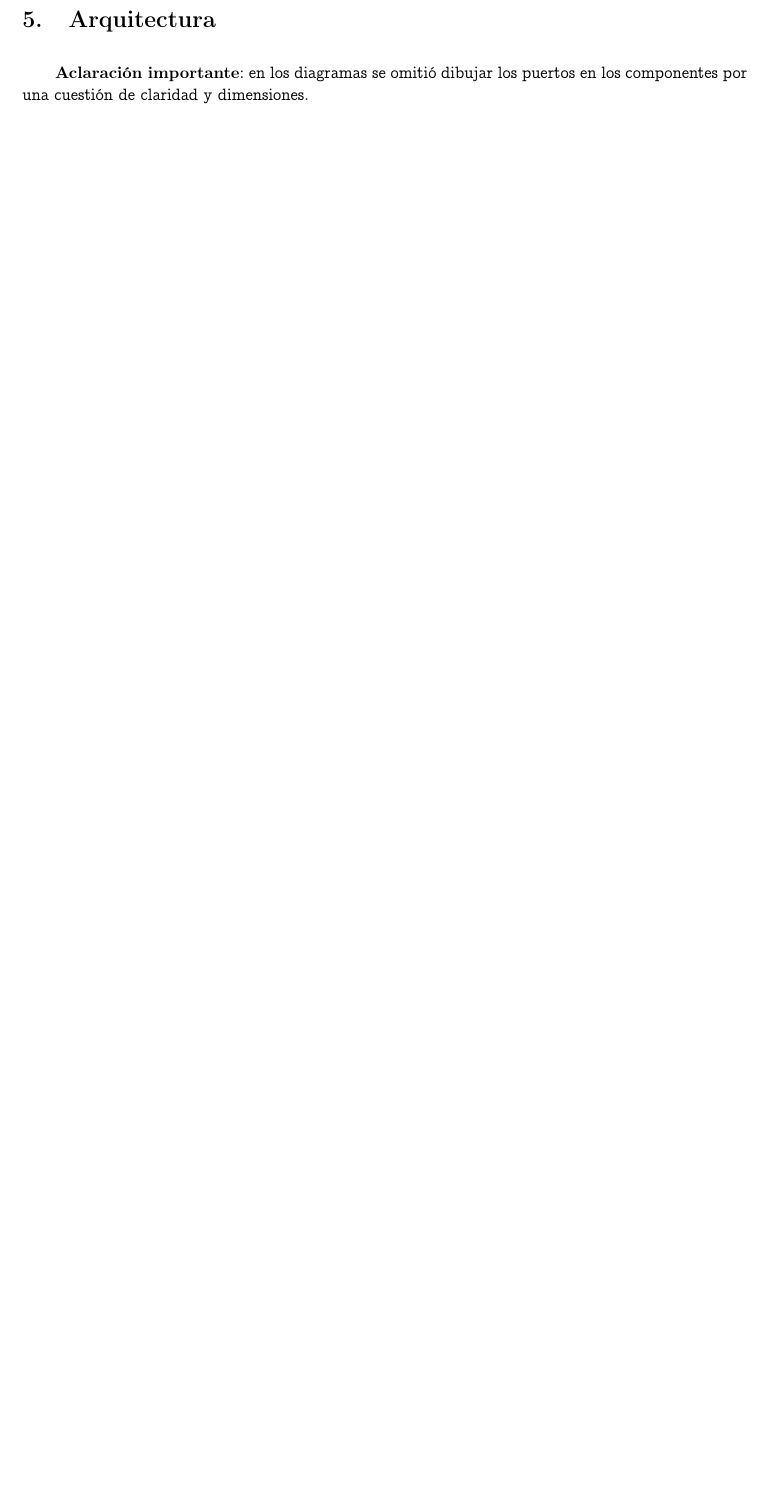
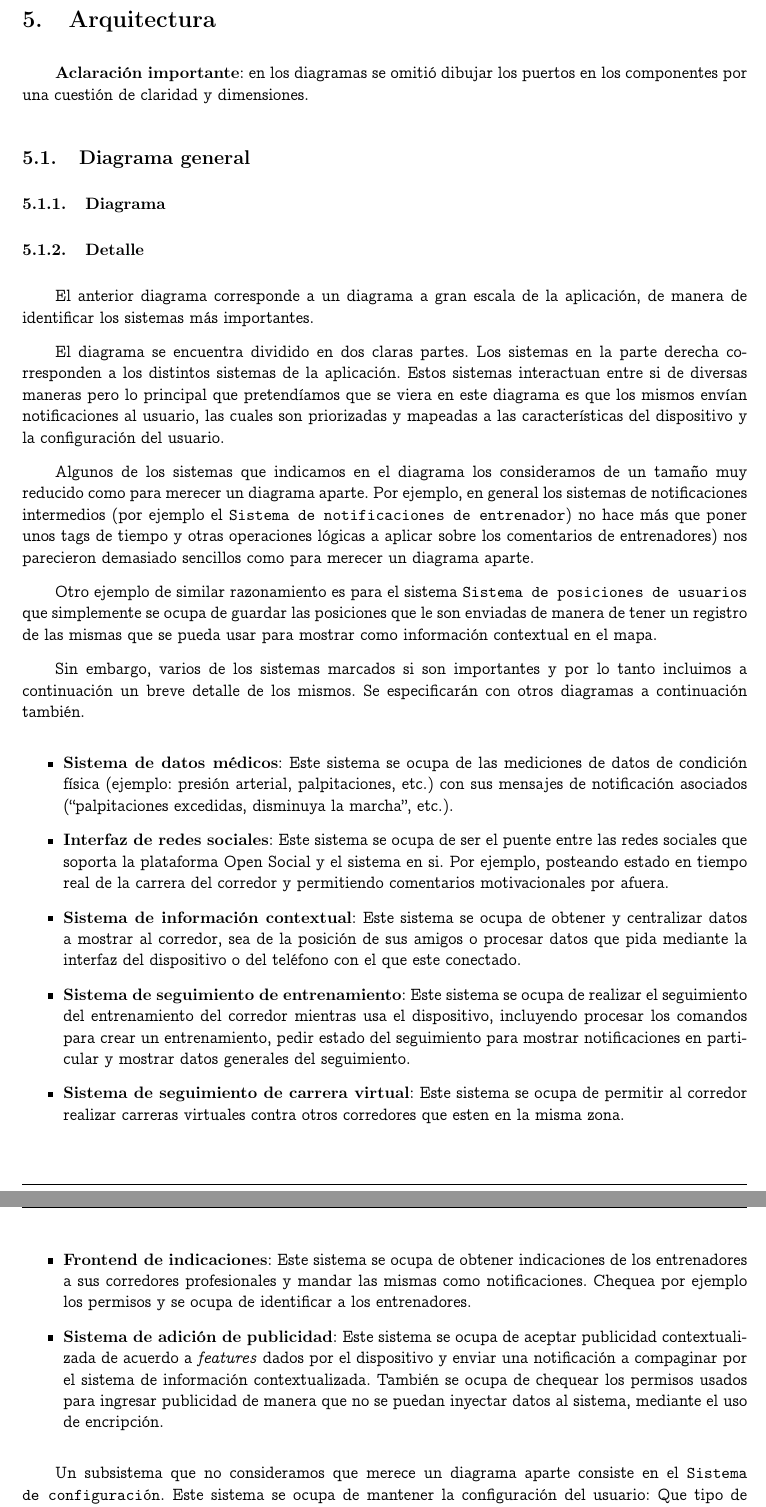
Before and after one commit to jsackmann/IngSoft2, a LaTeX document (TP2/informe.tex, which reads TP2/diagramaGeneral.tex): part of page 25 of 26 before the commit and two parts of pages 26 and 27 of 29 after it, the two joined at a grey line, cut so that both start at the same text, the shorter picture padded with empty space. Compiled offline with pdfLaTeX.

Commit message:
general e inicio de disp medicos

```diff
--- /dev/null
+++ b/TP2/diagramaGeneral.tex
@@ -0,0 +1,70 @@
+\subsection{Diagrama general}
+\subsubsection{Diagrama}
+
+\subsubsection{Detalle}
+
+El anterior diagrama corresponde a un diagrama a gran escala de la
+aplicación, de manera de identificar los sistemas más importantes.
+
+El diagrama se encuentra dividido en dos claras partes. Los sistemas
+en la parte derecha corresponden a los distintos sistemas de la
+aplicación. Estos sistemas interactuan entre si de diversas maneras pero lo
+principal que pretendíamos que se viera en este diagrama es que los mismos
+envían notificaciones al usuario, las cuales son priorizadas
+y mapeadas a las características del dispositivo y la configuración
+del usuario.
+
+Algunos de los sistemas que indicamos en el diagrama los consideramos
+de un tamaño muy reducido como para merecer un diagrama aparte. Por
+ejemplo, en general los sistemas de notificaciones intermedios (por
+ejemplo el \texttt{Sistema de notificaciones de entrenador}) no hace
+más que poner unos tags de tiempo y otras operaciones lógicas a aplicar
+sobre los comentarios de entrenadores) nos parecieron demasiado sencillos
+como para merecer un diagrama aparte.
+
+Otro ejemplo de similar razonamiento es para el sistema \texttt{Sistema de
+posiciones de usuarios} que simplemente se ocupa de guardar las posiciones
+que le son enviadas de manera de tener un registro de las mismas que se pueda
+usar para mostrar como información contextual en el mapa.
+
+Sin embargo, varios de los sistemas marcados si son importantes y por lo
+tanto incluimos a continuación un breve detalle de los mismos. Se
+especificarán con otros diagramas a continuación también.
+
+\begin{itemize}
+	\item \textbf{Sistema de datos médicos}: Este sistema se ocupa de
+	las mediciones de datos de condición física (ejemplo: presión
+	arterial, palpitaciones, etc.) con sus mensajes de notificación
+	asociados (``palpitaciones excedidas, disminuya la marcha'', etc.).
+	\item \textbf{Interfaz de redes sociales}: Este sistema se ocupa
+	de ser el puente entre las redes sociales que soporta la plataforma
+	Open Social y el sistema en si. Por ejemplo, posteando estado en
+	tiempo real de la carrera del corredor y permitiendo comentarios
+	motivacionales por afuera.
+	\item \textbf{Sistema de información contextual}: Este sistema se ocupa
+	de obtener y centralizar datos a mostrar al corredor, sea de la
+	posición de sus amigos o procesar datos que pida mediante la
+	interfaz del dispositivo o del teléfono con el que este conectado.
+	\item \textbf{Sistema de seguimiento de entrenamiento}: Este sistema se
+	ocupa de realizar el seguimiento del entrenamiento del corredor
+	mientras usa el dispositivo, incluyendo procesar los comandos para crear
+	un entrenamiento, pedir estado del seguimiento para mostrar
+	notificaciones en particular y mostrar datos generales del seguimiento.
+	\item \textbf{Sistema de seguimiento de carrera virtual}: Este sistema
+	se ocupa de permitir al corredor realizar carreras virtuales contra
+	otros corredores que esten en la misma zona.
+	\item \textbf{Frontend de indicaciones}: Este sistema se ocupa de
+	obtener indicaciones de los entrenadores a sus corredores profesionales
+	y mandar las mismas como notificaciones. Chequea por ejemplo los permisos
+	y se ocupa de identificar a los entrenadores.
+	\item \textbf{Sistema de adición de publicidad}: Este sistema se ocupa de
+	aceptar publicidad contextualizada de acuerdo a \textit{features} dados
+	por el dispositivo y enviar una notificación a compaginar por el sistema
+	de información contextualizada. También se ocupa de chequear los permisos
+	usados para ingresar publicidad de manera que no se puedan inyectar
+	datos al sistema,  mediante el uso de encripción.
+\end{itemize}
+
+Un subsistema que no consideramos que merece un diagrama aparte consiste en
+el \texttt{Sistema de configuración}. Este sistema se ocupa de mantener la
+configuración del usuario: Que tipo de necesidades diferentes tiene, que
```
Also changed, not shown: TP2/Atributos.md (+17 -9 lines), TP2/arquitectura.tex (+4 -0 lines), TP2/dispMedicos.tex (added, +35 -0 lines), TP2/diagramaGeneral.tex (13 more changed lines).
